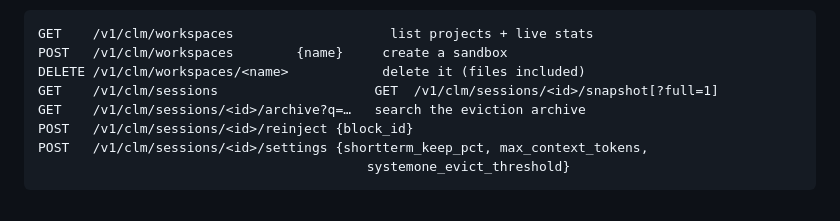
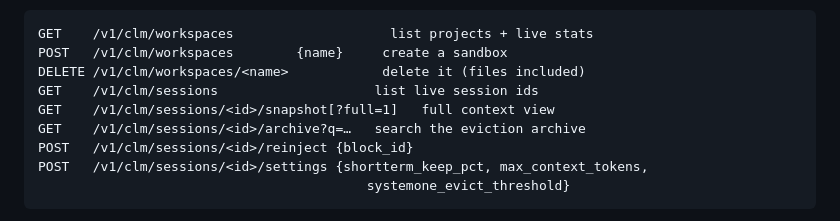
Before and after one commit to GentianLine/clm-mem, a Markdown page: README.md, the part around the change. Drawn GitHub-style.

Commit message:
docs: README studio API cleanup

```diff
--- a/README.md
+++ b/README.md
@@ -186,7 +186,8 @@ Studio API (same-origin, JSON):
 GET    /v1/clm/workspaces                    list projects + live stats
 POST   /v1/clm/workspaces        {name}     create a sandbox
 DELETE /v1/clm/workspaces/<name>            delete it (files included)
-GET    /v1/clm/sessions                    GET  /v1/clm/sessions/<id>/snapshot[?full=1]
+GET    /v1/clm/sessions                    list live session ids
+GET    /v1/clm/sessions/<id>/snapshot[?full=1]   full context view
 GET    /v1/clm/sessions/<id>/archive?q=…   search the eviction archive
 POST   /v1/clm/sessions/<id>/reinject {block_id}
 POST   /v1/clm/sessions/<id>/settings {shortterm_keep_pct, max_context_tokens,
```
